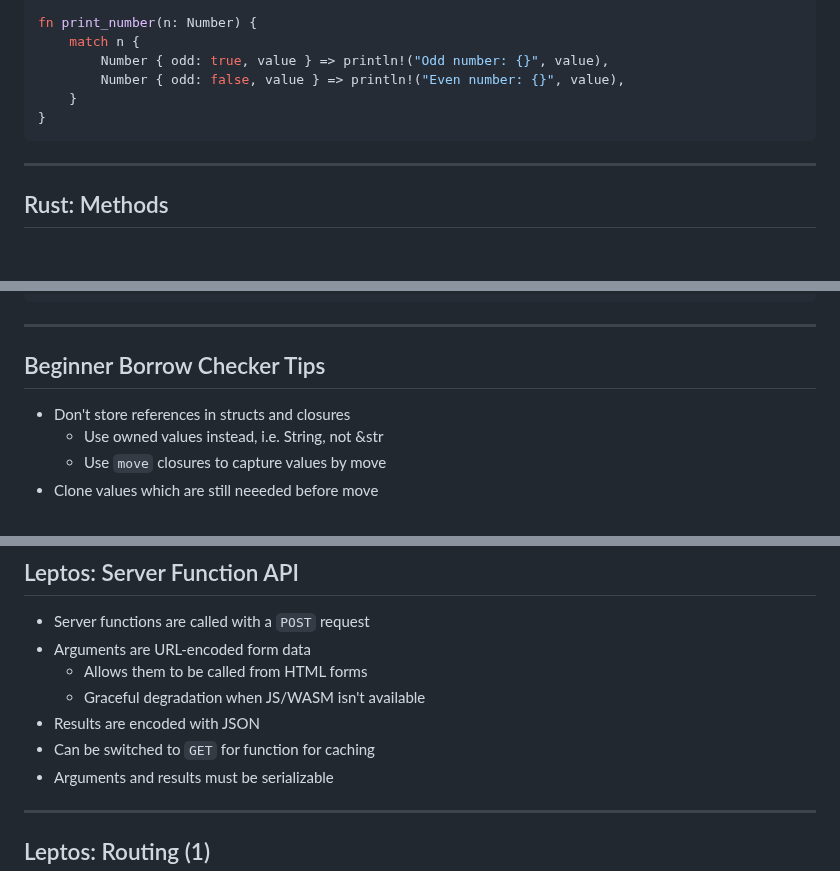
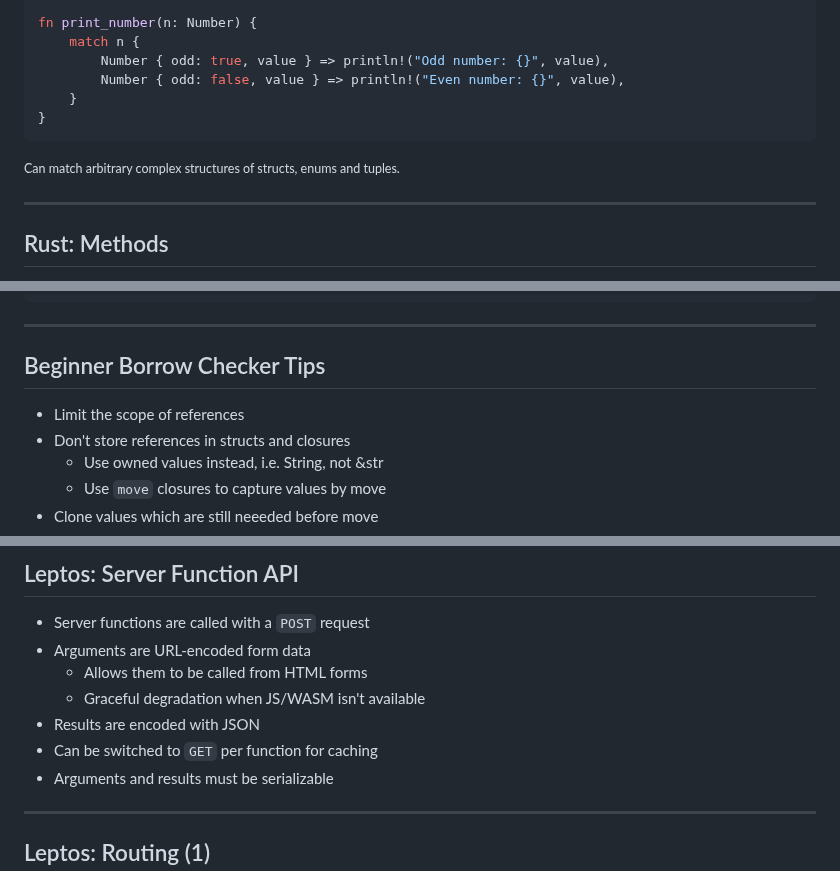
Before and after one commit to puzzle/tws24-fullstack-rust-slides, a Markdown page: slides.md, 3 parts joined by grey strips. Drawn GitHub-style; blank space fills up the shorter version.

````diff
--- a/slides.md
+++ b/slides.md
@@ -476,6 +493,8 @@ fn print_number(n: Number) {
 ```
 <!-- .element class="very-big" --->
 
+<small>Can match arbitrary complex structures of structs, enums and tuples.</small>
+
 ***
 
 ## Rust: Methods
@@ -870,6 +891,7 @@ async {
 
 ## Beginner Borrow Checker Tips
 
+* Limit the scope of references
 * Don't store references in structs and closures
   * Use owned values instead, i.e. String, not &str
   * Use `move` closures to capture values by move
@@ -1592,7 +1634,7 @@ spawn_local(async {
   * Allows them to be called from HTML forms
   * Graceful degradation when JS/WASM isn't available
 * Results are encoded with JSON
-* Can be switched to `GET` for function for caching
+* Can be switched to `GET` per function for caching
 * Arguments and results must be serializable
 
 ***
````
Also changed, not shown: other parts of slides.md (+73 -20 lines).
